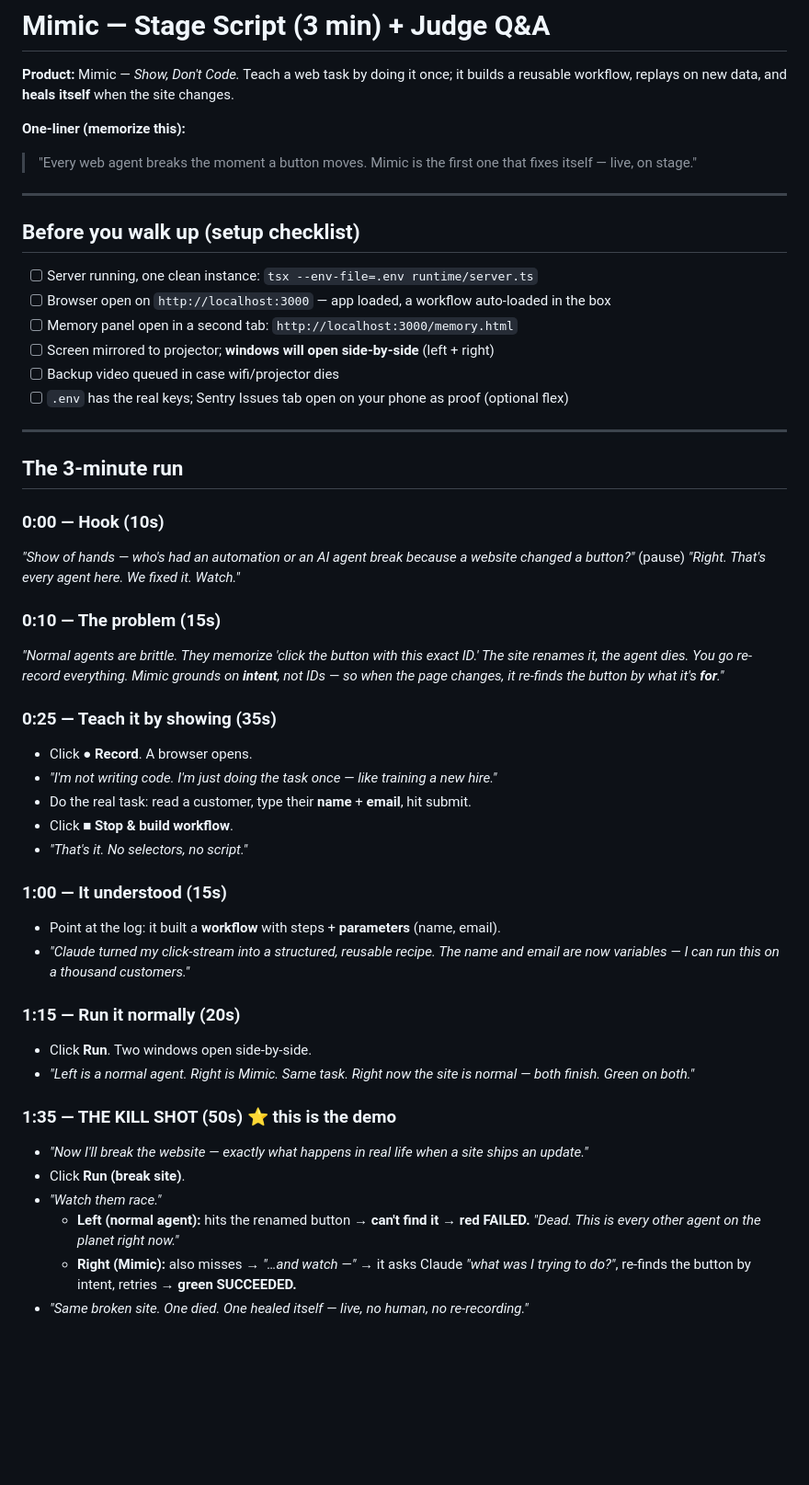
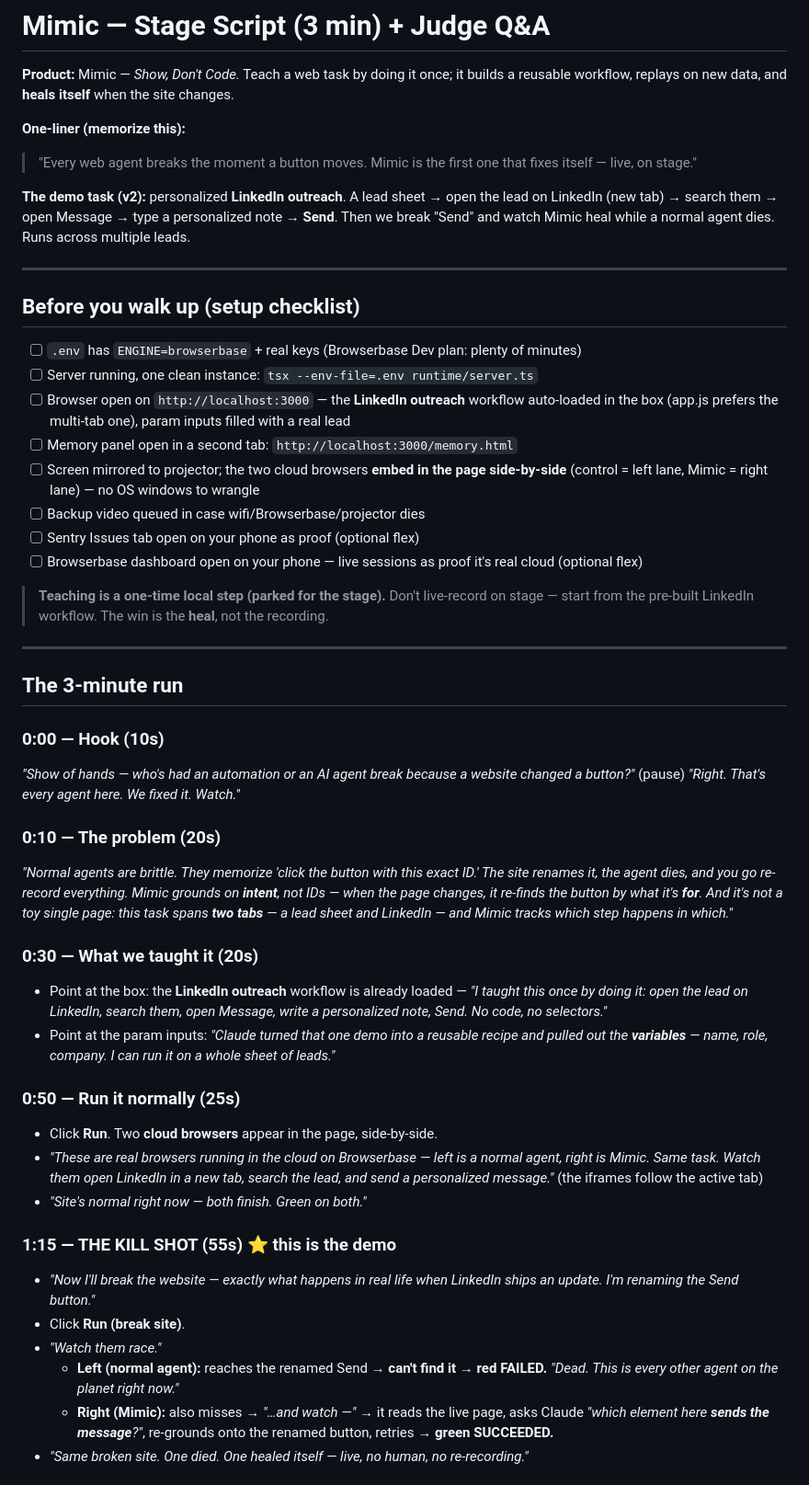
Before and after one commit to ish-cs/ai-hackathon, a Markdown page: DOCS/STAGE.md, the part around one of its changes. Shown at 92% size. Drawn GitHub-style; blank space fills up the shorter version.

Commit message:
Update stage script for v2 multi-tab LinkedIn demo + Browserbase

```diff
--- a/DOCS/STAGE.md
+++ b/DOCS/STAGE.md
@@ -7,16 +7,27 @@ reusable workflow, replays on new data, and **heals itself** when the site chang
 > "Every web agent breaks the moment a button moves. Mimic is the first one that fixes itself —
 > live, on stage."
 
+**The demo task (v2):** personalized **LinkedIn outreach**. A lead sheet → open the lead on
+LinkedIn (new tab) → search them → open Message → type a personalized note → **Send**. Then we
+break "Send" and watch Mimic heal while a normal agent dies. Runs across multiple leads.
+
 ---
 
 ## Before you walk up (setup checklist)
 
+- [ ] `.env` has `ENGINE=browserbase` + real keys (Browserbase Dev plan: plenty of minutes)
 - [ ] Server running, one clean instance: `tsx --env-file=.env runtime/server.ts`
-- [ ] Browser open on `http://localhost:3000` — app loaded, a workflow auto-loaded in the box
+- [ ] Browser open on `http://localhost:3000` — the **LinkedIn outreach** workflow auto-loaded in
+      the box (app.js prefers the multi-tab one), param inputs filled with a real lead
 - [ ] Memory panel open in a second tab: `http://localhost:3000/memory.html`
-- [ ] Screen mirrored to projector; **windows will open side-by-side** (left + right)
-- [ ] Backup video queued in case wifi/projector dies
-- [ ] `.env` has the real keys; Sentry Issues tab open on your phone as proof (optional flex)
+- [ ] Screen mirrored to projector; the two cloud browsers **embed in the page side-by-side**
+      (control = left lane, Mimic = right lane) — no OS windows to wrangle
+- [ ] Backup video queued in case wifi/Browserbase/projector dies
+- [ ] Sentry Issues tab open on your phone as proof (optional flex)
+- [ ] Browserbase dashboard open on your phone — live sessions as proof it's real cloud (optional flex)
+
+> **Teaching is a one-time local step (parked for the stage).** Don't live-record on stage — start
+> from the pre-built LinkedIn workflow. The win is the **heal**, not the recording.
 
 ---
 
@@ -26,35 +37,36 @@ reusable workflow, replays on new data, and **heals itself** when the site chang
 *"Show of hands — who's had an automation or an AI agent break because a website changed a
 button?"* (pause) *"Right. That's every agent here. We fixed it. Watch."*
 
-### 0:10 — The problem (15s)
+### 0:10 — The problem (20s)
 *"Normal agents are brittle. They memorize 'click the button with this exact ID.' The site
-renames it, the agent dies. You go re-record everything. Mimic grounds on **intent**, not IDs —
-so when the page changes, it re-finds the button by what it's **for**."*
+renames it, the agent dies, and you go re-record everything. Mimic grounds on **intent**, not IDs —
+when the page changes, it re-finds the button by what it's **for**. And it's not a toy single page:
+this task spans **two tabs** — a lead sheet and LinkedIn — and Mimic tracks which step happens in
+which."*
 
-### 0:25 — Teach it by showing (35s)
-- Click **● Record**. A browser opens.
-- *"I'm not writing code. I'm just doing the task once — like training a new hire."*
-- Do the real task: read a customer, type their **name** + **email**, hit submit.
-- Click **■ Stop & build workflow**.
-- *"That's it. No selectors, no script."*
+### 0:30 — What we taught it (20s)
+- Point at the box: the **LinkedIn outreach** workflow is already loaded — *"I taught this once by
+  doing it: open the lead on LinkedIn, search them, open Message, write a personalized note, Send.
+  No code, no selectors."*
+- Point at the param inputs: *"Claude turned that one demo into a reusable recipe and pulled out the
+  **variables** — name, role, company. I can run it on a whole sheet of leads."*
 
-### 1:00 — It understood (15s)
-- Point at the log: it built a **workflow** with steps + **parameters** (name, email).
-- *"Claude turned my click-stream into a structured, reusable recipe. The name and email are now
-  variables — I can run this on a thousand customers."*
+### 0:50 — Run it normally (25s)
+- Click **Run**. Two **cloud browsers** appear in the page, side-by-side.
+- *"These are real browsers running in the cloud on Browserbase — left is a normal agent, right is
+  Mimic. Same task. Watch them open LinkedIn in a new tab, search the lead, and send a personalized
+  message."* (the iframes follow the active tab)
+- *"Site's normal right now — both finish. Green on both."*
 
-### 1:15 — Run it normally (20s)
-- Click **Run**. Two windows open side-by-side.
-- *"Left is a normal agent. Right is Mimic. Same task. Right now the site is normal — both finish.
-  Green on both."*
-
-### 1:35 — THE KILL SHOT (50s) ⭐ this is the demo
-- *"Now I'll break the website — exactly what happens in real life when a site ships an update."*
+### 1:15 — THE KILL SHOT (55s) ⭐ this is the demo
+- *"Now I'll break the website — exactly what happens in real life when LinkedIn ships an update.
+  I'm renaming the Send button."*
 - Click **Run (break site)**.
 - *"Watch them race."*
-  - **Left (normal agent):** hits the renamed button → **can't find it → red FAILED.**
+  - **Left (normal agent):** reaches the renamed Send → **can't find it → red FAILED.**
     *"Dead. This is every other agent on the planet right now."*
-  - **Right (Mimic):** also misses → *"…and watch —"* → it asks Claude *"what was I trying to do?"*,
-    re-finds the button by intent, retries → **green SUCCEEDED.**
+  - **Right (Mimic):** also misses → *"…and watch —"* → it reads the live page, asks Claude *"which
+    element here **sends the message**?"*, re-grounds onto the renamed button, retries → **green
+    SUCCEEDED.**
 - *"Same broken site. One died. One healed itself — live, no human, no re-recording."*
 
```
Also changed, not shown: other parts of DOCS/STAGE.md (+34 -17 lines).
